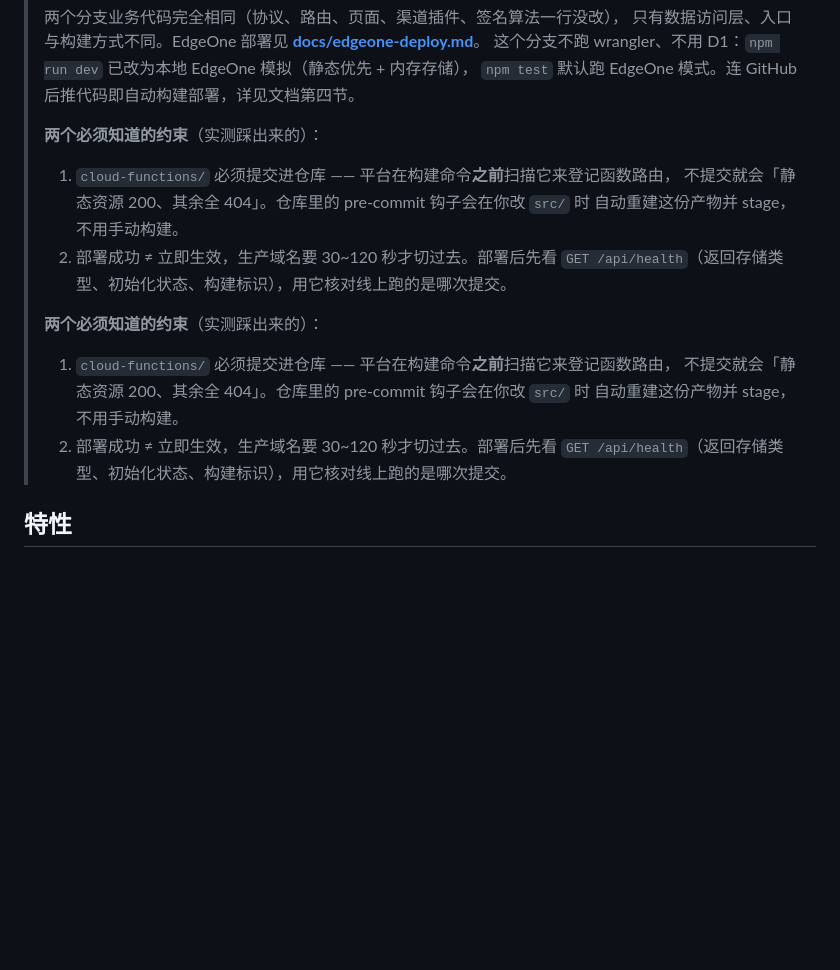
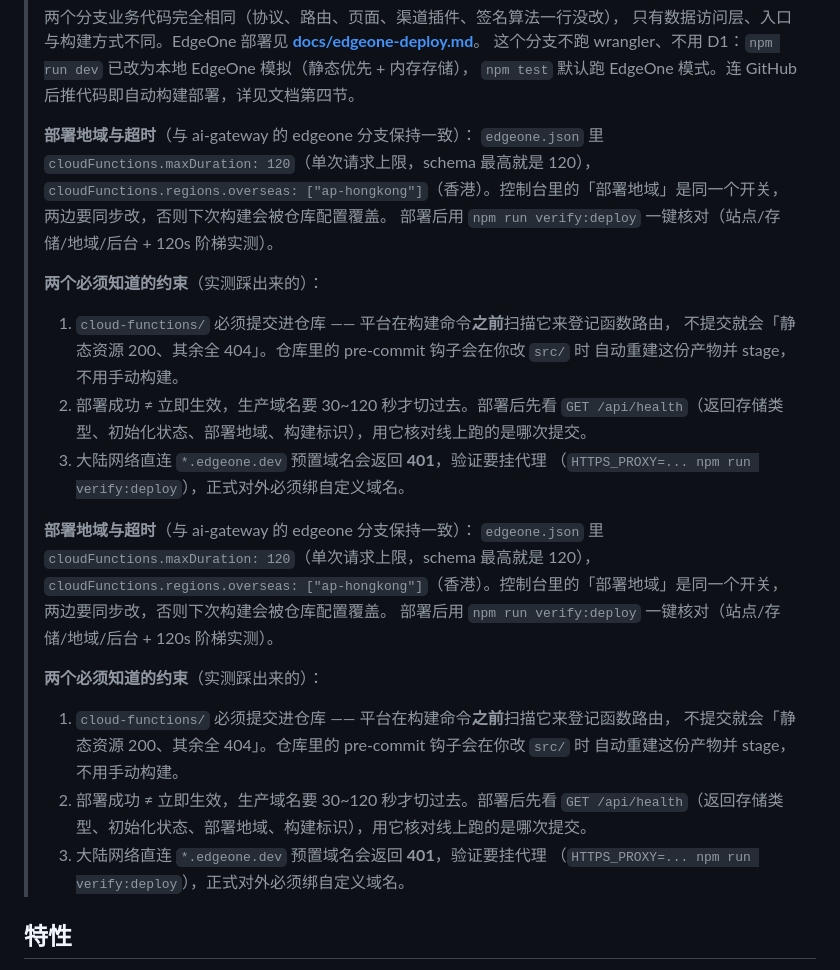
Before and after one commit to hackerxiaow/epay-pages, a Markdown page: README.md, the part around the change. Rendered like a GitHub page; blank space fills up the shorter version.

```diff
--- a/README.md
+++ b/README.md
@@ -17,19 +17,35 @@
 > 这个分支不跑 wrangler、不用 D1：`npm run dev` 已改为本地 EdgeOne 模拟（静态优先 + 内存存储），
 > `npm test` 默认跑 EdgeOne 模式。连 GitHub 后推代码即自动构建部署，详见文档第四节。
 >
-> **两个必须知道的约束**（实测踩出来的）：
-> 1. `cloud-functions/` 必须提交进仓库 —— 平台在构建命令**之前**扫描它来登记函数路由，
->    不提交就会「静态资源 200、其余全 404」。仓库里的 pre-commit 钩子会在你改 `src/` 时
->    自动重建这份产物并 stage，不用手动构建。
-> 2. 部署成功 ≠ 立即生效，生产域名要 30~120 秒才切过去。部署后先看
->    `GET /api/health`（返回存储类型、初始化状态、构建标识），用它核对线上跑的是哪次提交。
+> **部署地域与超时**（与 ai-gateway 的 edgeone 分支保持一致）：
+> `edgeone.json` 里 `cloudFunctions.maxDuration: 120`（单次请求上限，schema 最高就是 120），
+> `cloudFunctions.regions.overseas: ["ap-hongkong"]`（香港）。控制台里的「部署地域」是同一个开关，
+> 两边要同步改，否则下次构建会被仓库配置覆盖。
+> 部署后用 `npm run verify:deploy` 一键核对（站点/存储/地域/后台 + 120s 阶梯实测）。
 >
 > **两个必须知道的约束**（实测踩出来的）：
 > 1. `cloud-functions/` 必须提交进仓库 —— 平台在构建命令**之前**扫描它来登记函数路由，
 >    不提交就会「静态资源 200、其余全 404」。仓库里的 pre-commit 钩子会在你改 `src/` 时
 >    自动重建这份产物并 stage，不用手动构建。
 > 2. 部署成功 ≠ 立即生效，生产域名要 30~120 秒才切过去。部署后先看
->    `GET /api/health`（返回存储类型、初始化状态、构建标识），用它核对线上跑的是哪次提交。
+>    `GET /api/health`（返回存储类型、初始化状态、部署地域、构建标识），用它核对线上跑的是哪次提交。
+> 3. 大陆网络直连 `*.edgeone.dev` 预置域名会返回 **401**，验证要挂代理
+>    （`HTTPS_PROXY=... npm run verify:deploy`），正式对外必须绑自定义域名。
+>
+> **部署地域与超时**（与 ai-gateway 的 edgeone 分支保持一致）：
+> `edgeone.json` 里 `cloudFunctions.maxDuration: 120`（单次请求上限，schema 最高就是 120），
+> `cloudFunctions.regions.overseas: ["ap-hongkong"]`（香港）。控制台里的「部署地域」是同一个开关，
+> 两边要同步改，否则下次构建会被仓库配置覆盖。
+> 部署后用 `npm run verify:deploy` 一键核对（站点/存储/地域/后台 + 120s 阶梯实测）。
+>
+> **两个必须知道的约束**（实测踩出来的）：
+> 1. `cloud-functions/` 必须提交进仓库 —— 平台在构建命令**之前**扫描它来登记函数路由，
+>    不提交就会「静态资源 200、其余全 404」。仓库里的 pre-commit 钩子会在你改 `src/` 时
+>    自动重建这份产物并 stage，不用手动构建。
+> 2. 部署成功 ≠ 立即生效，生产域名要 30~120 秒才切过去。部署后先看
+>    `GET /api/health`（返回存储类型、初始化状态、部署地域、构建标识），用它核对线上跑的是哪次提交。
+> 3. 大陆网络直连 `*.edgeone.dev` 预置域名会返回 **401**，验证要挂代理
+>    （`HTTPS_PROXY=... npm run verify:deploy`），正式对外必须绑自定义域名。
 
 ## 特性
 
```
Also changed, not shown: docs/edgeone-deploy.md (+45 -0 lines).
